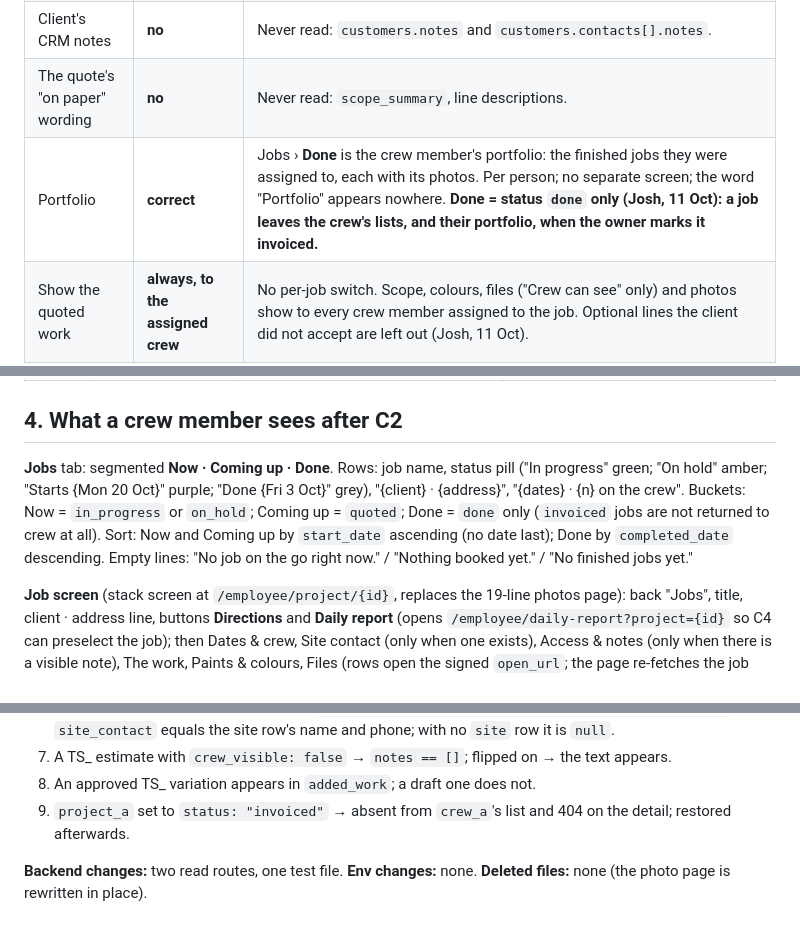
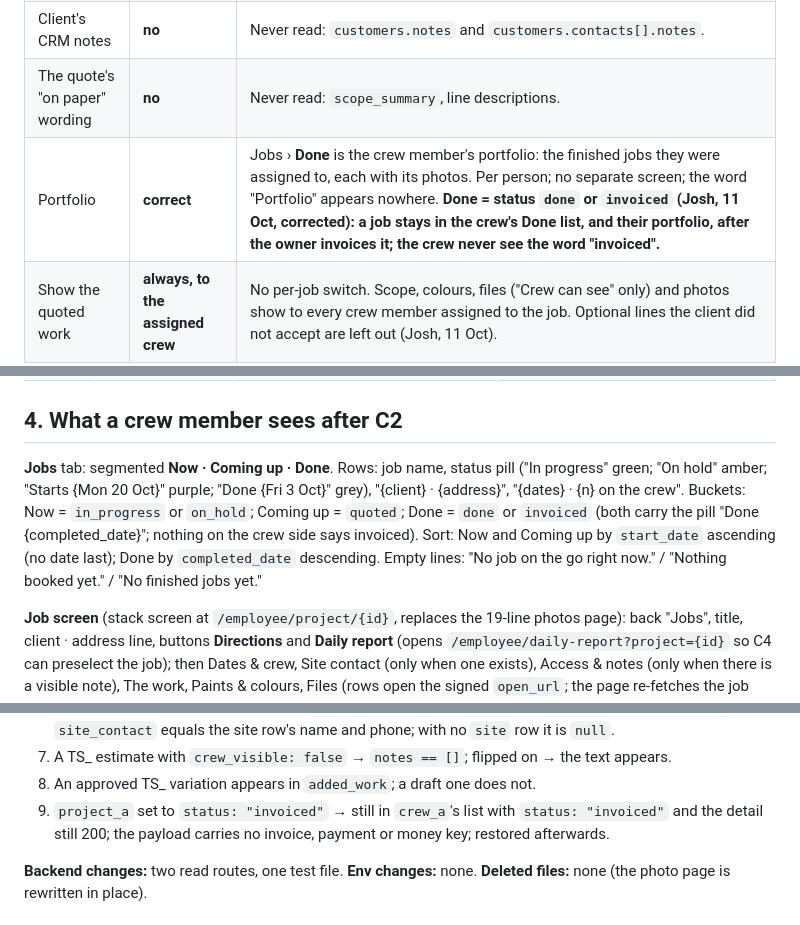
Before and after one commit to painttradehq/Claude-code-Paint-Trade-HQ, a Markdown page: c2-jobs-notes.md, 3 parts joined by grey strips. GitHub-like rendering.

```diff
--- a/c2-jobs-notes.md
+++ b/c2-jobs-notes.md
@@ -10,7 +10,7 @@ Prototype: the **Jobs** tab and the **job screen** in `c1-crew-shell.html` (`?sc
 | Client's phone | **only a site manager, if any** | The CRM already has a contact role **`site`, labelled "Site contact"** on every client; Josh confirmed (11 Oct) that this is the site manager. The job page shows that contact's name and mobile with a tel: link when one exists. The client's own phone is never read. |
 | Client's CRM notes | **no** | Never read: `customers.notes` and `customers.contacts[].notes`. |
 | The quote's "on paper" wording | **no** | Never read: `scope_summary`, line descriptions. |
-| Portfolio | **correct** | Jobs › **Done** is the crew member's portfolio: the finished jobs they were assigned to, each with its photos. Per person; no separate screen; the word "Portfolio" appears nowhere. **Done = status `done` only (Josh, 11 Oct): a job leaves the crew's lists, and their portfolio, when the owner marks it invoiced.** |
+| Portfolio | **correct** | Jobs › **Done** is the crew member's portfolio: the finished jobs they were assigned to, each with its photos. Per person; no separate screen; the word "Portfolio" appears nowhere. **Done = status `done` or `invoiced` (Josh, 11 Oct, corrected): a job stays in the crew's Done list, and their portfolio, after the owner invoices it; the crew never see the word "invoiced".** |
 | Show the quoted work | **always, to the assigned crew** | No per-job switch. Scope, colours, files ("Crew can see" only) and photos show to every crew member assigned to the job. Optional lines the client did not accept are left out (Josh, 11 Oct). |
 
 ## 2. What exists today (from the code)
@@ -48,7 +48,7 @@ Prototype: the **Jobs** tab and the **job screen** in `c1-crew-shell.html` (`?sc
 
 ## 4. What a crew member sees after C2
 
-**Jobs** tab: segmented **Now · Coming up · Done**. Rows: job name, status pill ("In progress" green; "On hold" amber; "Starts {Mon 20 Oct}" purple; "Done {Fri 3 Oct}" grey), "{client} · {address}", "{dates} · {n} on the crew". Buckets: Now = `in_progress` or `on_hold`; Coming up = `quoted`; Done = `done` only (`invoiced` jobs are not returned to crew at all). Sort: Now and Coming up by `start_date` ascending (no date last); Done by `completed_date` descending. Empty lines: "No job on the go right now." / "Nothing booked yet." / "No finished jobs yet."
+**Jobs** tab: segmented **Now · Coming up · Done**. Rows: job name, status pill ("In progress" green; "On hold" amber; "Starts {Mon 20 Oct}" purple; "Done {Fri 3 Oct}" grey), "{client} · {address}", "{dates} · {n} on the crew". Buckets: Now = `in_progress` or `on_hold`; Coming up = `quoted`; Done = `done` or `invoiced` (both carry the pill "Done {completed_date}"; nothing on the crew side says invoiced). Sort: Now and Coming up by `start_date` ascending (no date last); Done by `completed_date` descending. Empty lines: "No job on the go right now." / "Nothing booked yet." / "No finished jobs yet."
 
 **Job screen** (stack screen at `/employee/project/{id}`, replaces the 19-line photos page): back "Jobs", title, client · address line, buttons **Directions** and **Daily report** (opens `/employee/daily-report?project={id}` so C4 can preselect the job); then Dates & crew, Site contact (only when one exists), Access & notes (only when there is a visible note), The work, Paints & colours, Files (rows open the signed `open_url`; the page re-fetches the job before opening a row older than ten minutes; empty: "No files shared for this job."), Photos · N (grid + Add), My reports (empty: "No reports for this job yet."). Nothing on the page shows a dollar sign.
 
@@ -72,7 +72,7 @@ House convention for crew reads is `<resource>/mine` or `my-*` (`/employee-contr
 6. With a TS_ customer carrying contacts `[{role: "site", name, phone}, {role: "accounts", …}]`, `site_contact` equals the site row's name and phone; with no `site` row it is `null`.
 7. A TS_ estimate with `crew_visible: false` → `notes == []`; flipped on → the text appears.
 8. An approved TS_ variation appears in `added_work`; a draft one does not.
-9. `project_a` set to `status: "invoiced"` → absent from `crew_a`'s list and 404 on the detail; restored afterwards.
+9. `project_a` set to `status: "invoiced"` → still in `crew_a`'s list with `status: "invoiced"` and the detail still 200; the payload carries no invoice, payment or money key; restored afterwards.
 
 **Backend changes:** two read routes, one test file. **Env changes:** none. **Deleted files:** none (the photo page is rewritten in place).
 
```
Also changed, not shown: other parts of c2-jobs-notes.md (+4 -4 lines), crew-rounds-log.md (+5 -0 lines).
